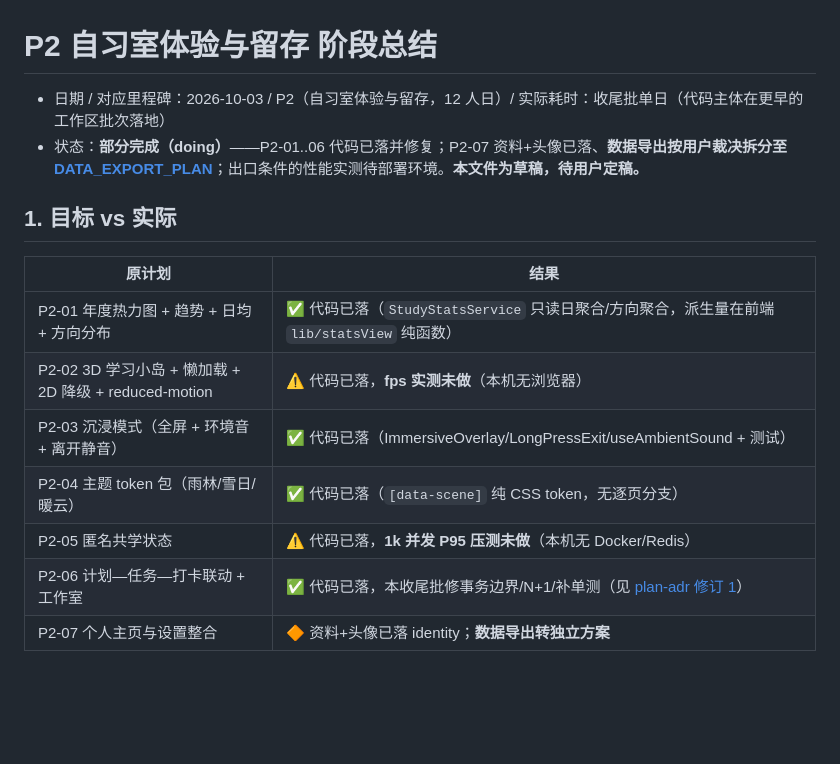
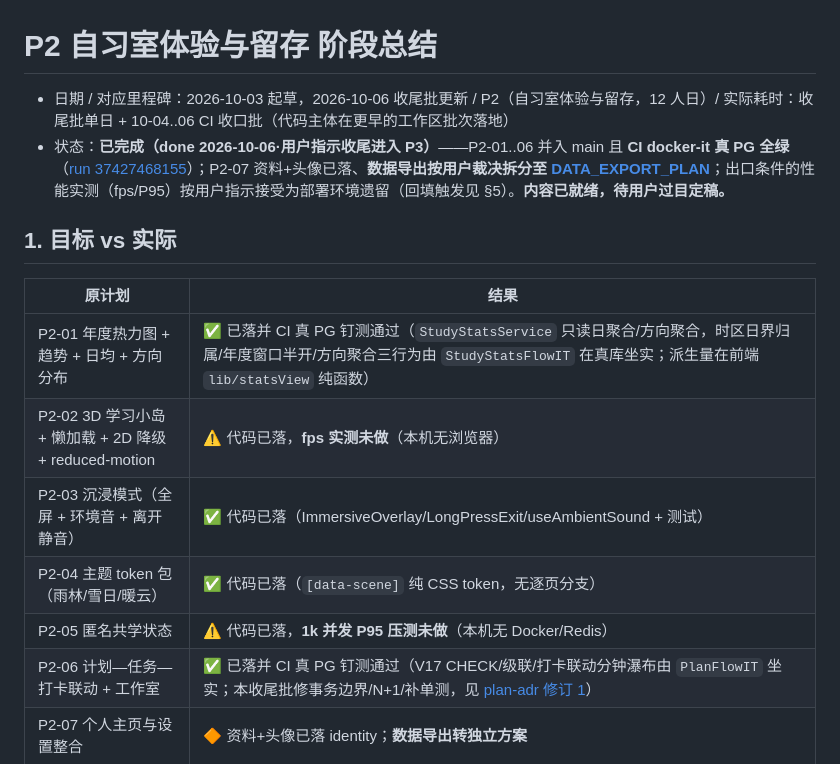
Before and after one commit to Ember452/annona, a Markdown page: docs/reports/P2-自习室体验与留存-阶段总结.md, the part around one of its changes. Rendered like a GitHub page; blank space fills up the shorter version.

```diff
--- a/docs/reports/P2-自习室体验与留存-阶段总结.md
+++ b/docs/reports/P2-自习室体验与留存-阶段总结.md
@@ -1,18 +1,18 @@
 # P2 自习室体验与留存 阶段总结
 
-- 日期 / 对应里程碑：2026-10-03 / P2（自习室体验与留存，12 人日）/ 实际耗时：收尾批单日（代码主体在更早的工作区批次落地）
-- 状态：**部分完成（doing）**——P2-01..06 代码已落并修复；P2-07 资料+头像已落、**数据导出按用户裁决拆分至 [DATA_EXPORT_PLAN](../plans/DATA_EXPORT_PLAN.md)**；出口条件的性能实测待部署环境。**本文件为草稿，待用户定稿。**
+- 日期 / 对应里程碑：2026-10-03 起草，2026-10-06 收尾批更新 / P2（自习室体验与留存，12 人日）/ 实际耗时：收尾批单日 + 10-04..06 CI 收口批（代码主体在更早的工作区批次落地）
+- 状态：**已完成（done 2026-10-06·用户指示收尾进入 P3）**——P2-01..06 并入 main 且 **CI docker-it 真 PG 全绿**（[run 37427468155](https://github.com/Ember452/annona/actions/runs/37427468155)）；P2-07 资料+头像已落、**数据导出按用户裁决拆分至 [DATA_EXPORT_PLAN](../plans/DATA_EXPORT_PLAN.md)**；出口条件的性能实测（fps/P95）按用户指示接受为部署环境遗留（回填触发见 §5）。**内容已就绪，待用户过目定稿。**
 
 ## 1. 目标 vs 实际
 
 | 原计划 | 结果 |
 |---|---|
-| P2-01 年度热力图 + 趋势 + 日均 + 方向分布 | ✅ 代码已落（`StudyStatsService` 只读日聚合/方向聚合，派生量在前端 `lib/statsView` 纯函数） |
+| P2-01 年度热力图 + 趋势 + 日均 + 方向分布 | ✅ 已落并 CI 真 PG 钉测通过（`StudyStatsService` 只读日聚合/方向聚合，时区日界归属/年度窗口半开/方向聚合三行为由 `StudyStatsFlowIT` 在真库坐实；派生量在前端 `lib/statsView` 纯函数） |
 | P2-02 3D 学习小岛 + 懒加载 + 2D 降级 + reduced-motion | ⚠️ 代码已落，**fps 实测未做**（本机无浏览器） |
 | P2-03 沉浸模式（全屏 + 环境音 + 离开静音） | ✅ 代码已落（ImmersiveOverlay/LongPressExit/useAmbientSound + 测试） |
 | P2-04 主题 token 包（雨林/雪日/暖云） | ✅ 代码已落（`[data-scene]` 纯 CSS token，无逐页分支） |
 | P2-05 匿名共学状态 | ⚠️ 代码已落，**1k 并发 P95 压测未做**（本机无 Docker/Redis） |
-| P2-06 计划—任务—打卡联动 + 工作室 | ✅ 代码已落，本收尾批修事务边界/N+1/补单测（见 [plan-adr 修订 1](../specs/2026-10-03-plan-module-adr.md)） |
+| P2-06 计划—任务—打卡联动 + 工作室 | ✅ 已落并 CI 真 PG 钉测通过（V17 CHECK/级联/打卡联动分钟瀑布由 `PlanFlowIT` 坐实；本收尾批修事务边界/N+1/补单测，见 [plan-adr 修订 1](../specs/2026-10-03-plan-module-adr.md)） |
 | P2-07 个人主页与设置整合 | 🔶 资料+头像已落 identity；**数据导出转独立方案** |
 
 ## 2. 本阶段产出的能力（用户视角）
```
Also changed, not shown: other parts of docs/reports/P2-自习室体验与留存-阶段总结.md (+9 -7 lines), README.md (+4 -4 lines), docs/annona-开发计划.md (+5 -2 lines).
